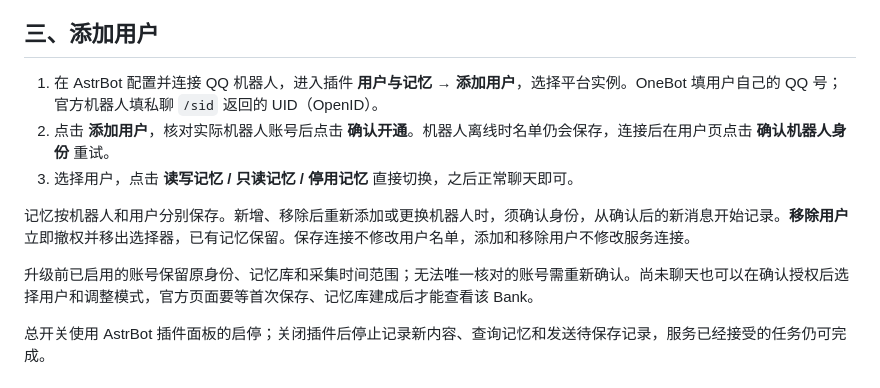
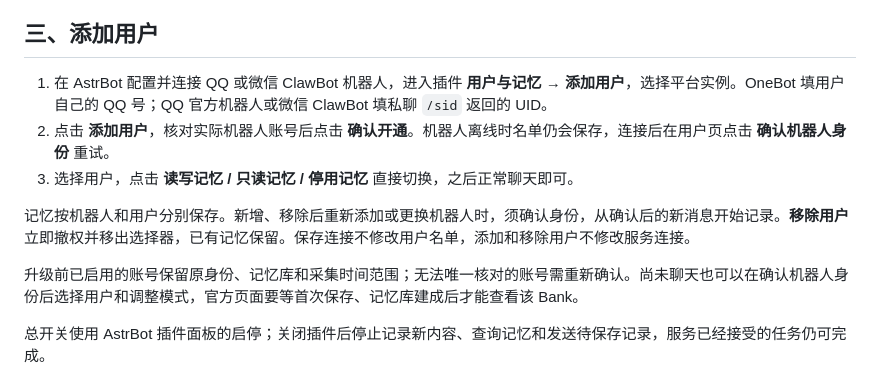
Before and after one commit to Fermin214/astrbot_plugin_hindsight_bridge, a Markdown page: docs/INSTALL.md, the part around the change. GitHub-like rendering.

```diff
--- a/docs/INSTALL.md
+++ b/docs/INSTALL.md
@@ -69,13 +69,13 @@ sed -n 's/^HINDSIGHT_CP_ACCESS_KEY=//p' "${HINDSIGHT_INSTALL_ROOT:-$HOME/.local/
 
 ## 三、添加用户
 
-1. 在 AstrBot 配置并连接 QQ 机器人，进入插件 **用户与记忆 → 添加用户**，选择平台实例。OneBot 填用户自己的 QQ 号；官方机器人填私聊 `/sid` 返回的 UID（OpenID）。
+1. 在 AstrBot 配置并连接 QQ 或微信 ClawBot 机器人，进入插件 **用户与记忆 → 添加用户**，选择平台实例。OneBot 填用户自己的 QQ 号；QQ 官方机器人或微信 ClawBot 填私聊 `/sid` 返回的 UID。
 2. 点击 **添加用户**，核对实际机器人账号后点击 **确认开通**。机器人离线时名单仍会保存，连接后在用户页点击 **确认机器人身份** 重试。
 3. 选择用户，点击 **读写记忆 / 只读记忆 / 停用记忆** 直接切换，之后正常聊天即可。
 
 记忆按机器人和用户分别保存。新增、移除后重新添加或更换机器人时，须确认身份，从确认后的新消息开始记录。**移除用户** 立即撤权并移出选择器，已有记忆保留。保存连接不修改用户名单，添加和移除用户不修改服务连接。
 
-升级前已启用的账号保留原身份、记忆库和采集时间范围；无法唯一核对的账号需重新确认。尚未聊天也可以在确认授权后选择用户和调整模式，官方页面要等首次保存、记忆库建成后才能查看该 Bank。
+升级前已启用的账号保留原身份、记忆库和采集时间范围；无法唯一核对的账号需重新确认。尚未聊天也可以在确认机器人身份后选择用户和调整模式，官方页面要等首次保存、记忆库建成后才能查看该 Bank。
 
 总开关使用 AstrBot 插件面板的启停；关闭插件后停止记录新内容、查询记忆和发送待保存记录，服务已经接受的任务仍可完成。
 
```
Also changed, not shown: README.md (+4 -4 lines), docs/USAGE.md (+5 -5 lines).
